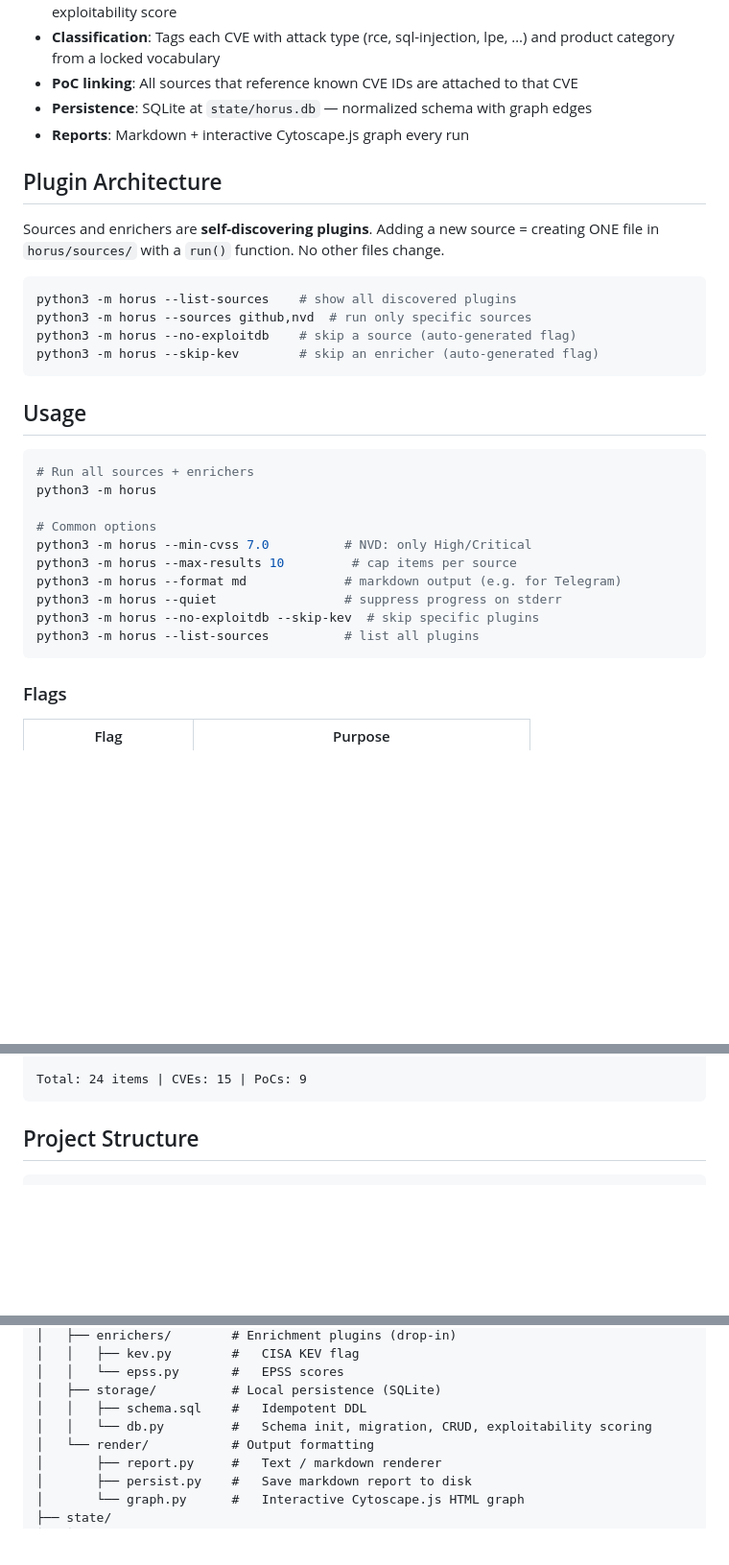
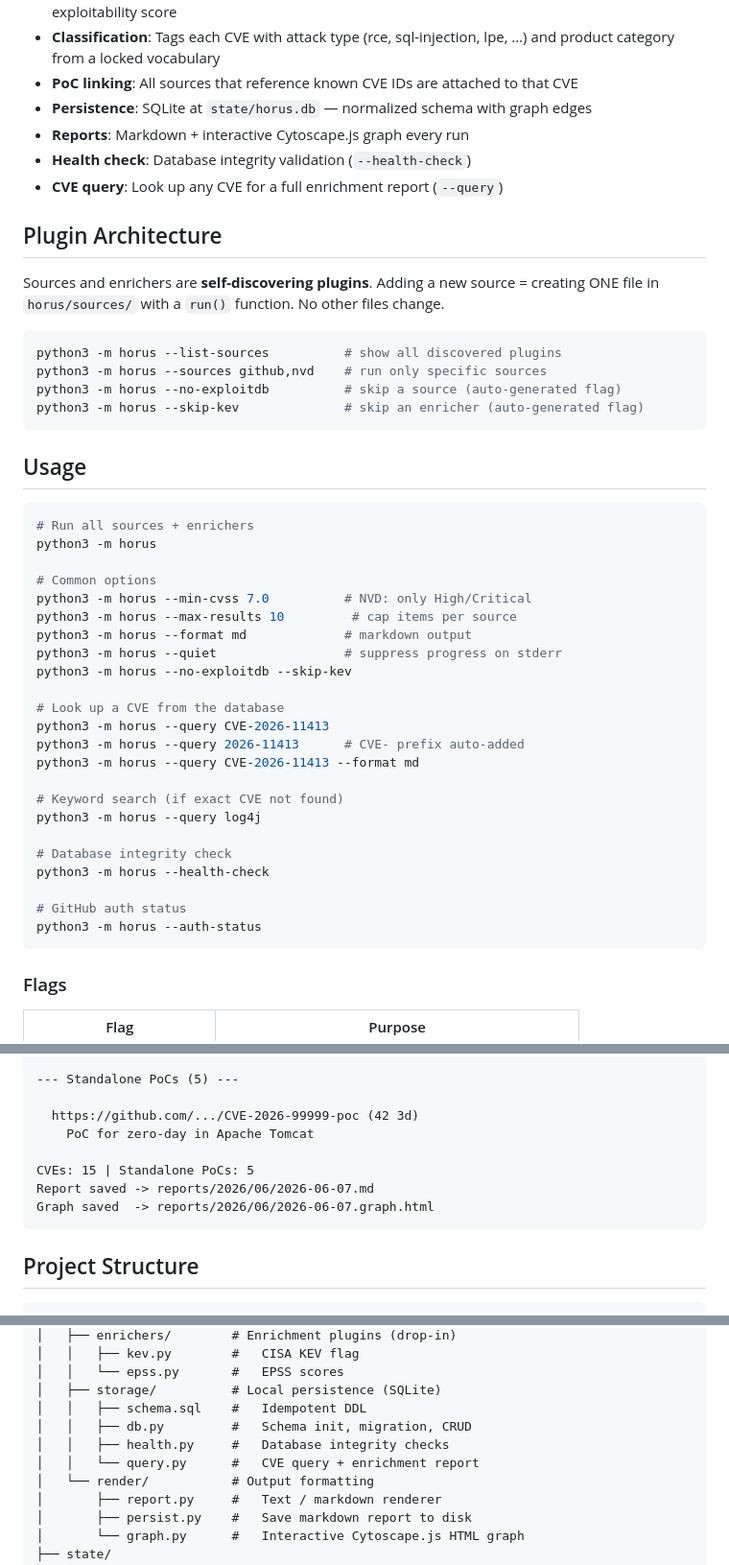
Before and after one commit to yusif-v/Horus, a Markdown page: README.md, 3 parts joined by grey strips. Shown at 96% size. Drawn GitHub-style; blank space fills up the shorter version.

````diff
--- a/README.md
+++ b/README.md
@@ -15,16 +15,18 @@ Daily PoC research scanner. Searches GitHub, NVD, X/Twitter, and Exploit-DB for
 - **PoC linking**: All sources that reference known CVE IDs are attached to that CVE
 - **Persistence**: SQLite at `state/horus.db` — normalized schema with graph edges
 - **Reports**: Markdown + interactive Cytoscape.js graph every run
+- **Health check**: Database integrity validation (`--health-check`)
+- **CVE query**: Look up any CVE for a full enrichment report (`--query`)
 
 ## Plugin Architecture
 
 Sources and enrichers are **self-discovering plugins**. Adding a new source = creating ONE file in `horus/sources/` with a `run()` function. No other files change.
 
 ```bash
-python3 -m horus --list-sources    # show all discovered plugins
-python3 -m horus --sources github,nvd  # run only specific sources
-python3 -m horus --no-exploitdb    # skip a source (auto-generated flag)
-python3 -m horus --skip-kev        # skip an enricher (auto-generated flag)
+python3 -m horus --list-sources          # show all discovered plugins
+python3 -m horus --sources github,nvd    # run only specific sources
+python3 -m horus --no-exploitdb          # skip a source (auto-generated flag)
+python3 -m horus --skip-kev              # skip an enricher (auto-generated flag)
 ```
 
 ## Usage
@@ -36,10 +38,23 @@ python3 -m horus
 # Common options
 python3 -m horus --min-cvss 7.0          # NVD: only High/Critical
 python3 -m horus --max-results 10         # cap items per source
-python3 -m horus --format md             # markdown output (e.g. for Telegram)
+python3 -m horus --format md             # markdown output
 python3 -m horus --quiet                 # suppress progress on stderr
-python3 -m horus --no-exploitdb --skip-kev  # skip specific plugins
-python3 -m horus --list-sources          # list all plugins
+python3 -m horus --no-exploitdb --skip-kev
+
+# Look up a CVE from the database
+python3 -m horus --query CVE-2026-11413
+python3 -m horus --query 2026-11413      # CVE- prefix auto-added
+python3 -m horus --query CVE-2026-11413 --format md
+
+# Keyword search (if exact CVE not found)
+python3 -m horus --query log4j
+
+# Database integrity check
+python3 -m horus --health-check
+
+# GitHub auth status
+python3 -m horus --auth-status
 ```
 
 ### Flags
@@ -119,6 +232,13 @@ python3 -m horus --auth-status
     Exploitability: 8.5/10
 
-Total: 24 items | CVEs: 15 | PoCs: 9
+--- Standalone PoCs (5) ---
+
+  https://github.com/.../CVE-2026-99999-poc (42 3d)
+    PoC for zero-day in Apache Tomcat
+
+CVEs: 15 | Standalone PoCs: 5
+Report saved -> reports/2026/06/2026-06-07.md
+Graph saved  -> reports/2026/06/2026-06-07.graph.html
 ```
 
 ## Project Structure
@@ -149,7 +269,9 @@ Horus/
 │   │   └── epss.py       #   EPSS scores
 │   ├── storage/          # Local persistence (SQLite)
 │   │   ├── schema.sql    #   Idempotent DDL
-│   │   └── db.py         #   Schema init, migration, CRUD, exploitability scoring
+│   │   ├── db.py         #   Schema init, migration, CRUD
+│   │   ├── health.py     #   Database integrity checks
+│   │   └── query.py      #   CVE query + enrichment report
 │   └── render/           # Output formatting
 │       ├── report.py     #   Text / markdown renderer
 │       ├── persist.py    #   Save markdown report to disk
````
Also changed, not shown: other parts of README.md (+113 -15 lines).
